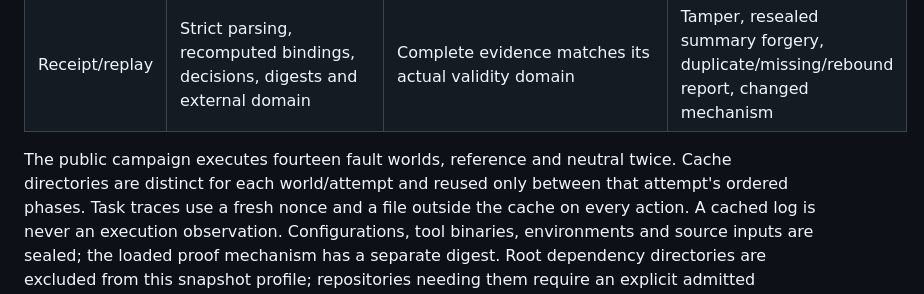
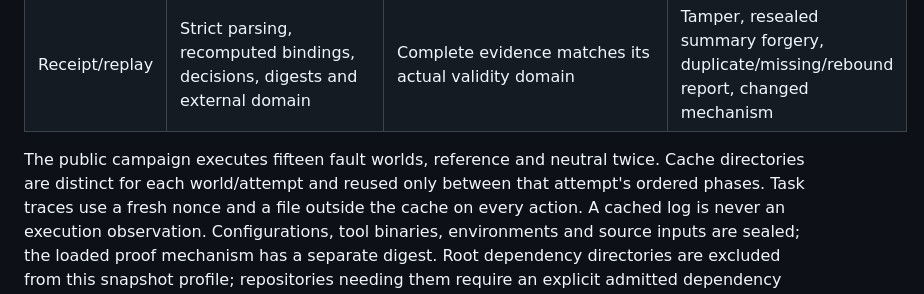
Before and after one commit to hoklims/assertledger, a Markdown page: docs/orchestration-qualification.md, the part around the change. Rendered like a GitHub page.

Commit message:
docs(qualification): record leaf route witness

```diff
--- a/docs/orchestration-qualification.md
+++ b/docs/orchestration-qualification.md
@@ -79,7 +79,7 @@ not admission. Receipts list `coveredGuaranteeIds`, `openGuaranteeIds`, reasons
 | Hosted CI | Independently signed external observation | Pinned observer, exact commit/base/plan/input, executed steps and terminal success | Bad signature, wrong domain, missing/skipped step, failed terminal |
 | Receipt/replay | Strict parsing, recomputed bindings, decisions, digests and external domain | Complete evidence matches its actual validity domain | Tamper, resealed summary forgery, duplicate/missing/rebound report, changed mechanism |
 
-The public campaign executes fourteen fault worlds, reference and neutral twice. Cache directories
+The public campaign executes fifteen fault worlds, reference and neutral twice. Cache directories
 are distinct for each world/attempt and reused only between that attempt's ordered phases. Task
 traces use a fresh nonce and a file outside the cache on every action. A cached log is never an
 execution observation. Configurations, tool binaries, environments and source inputs are sealed;
```
